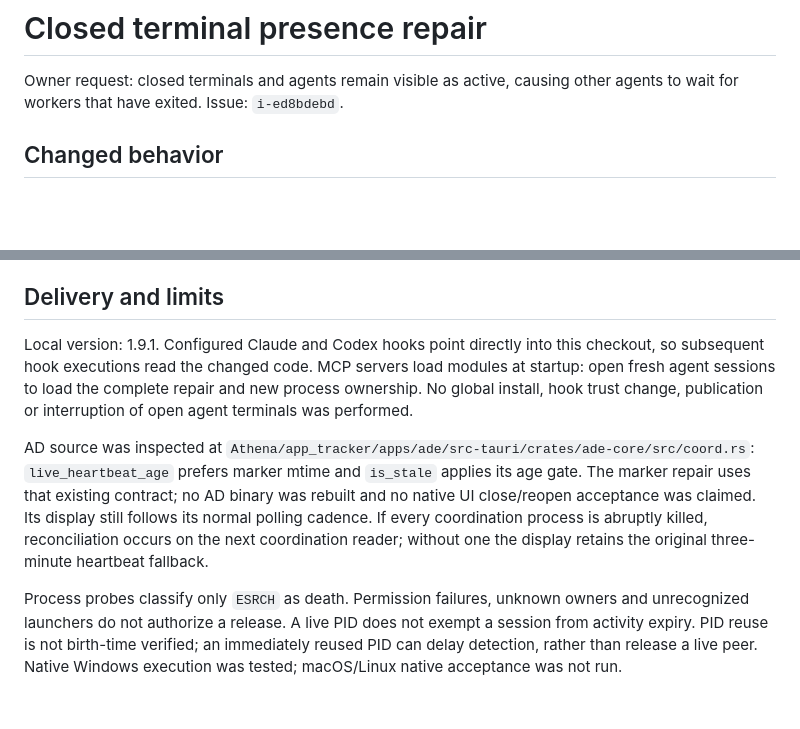
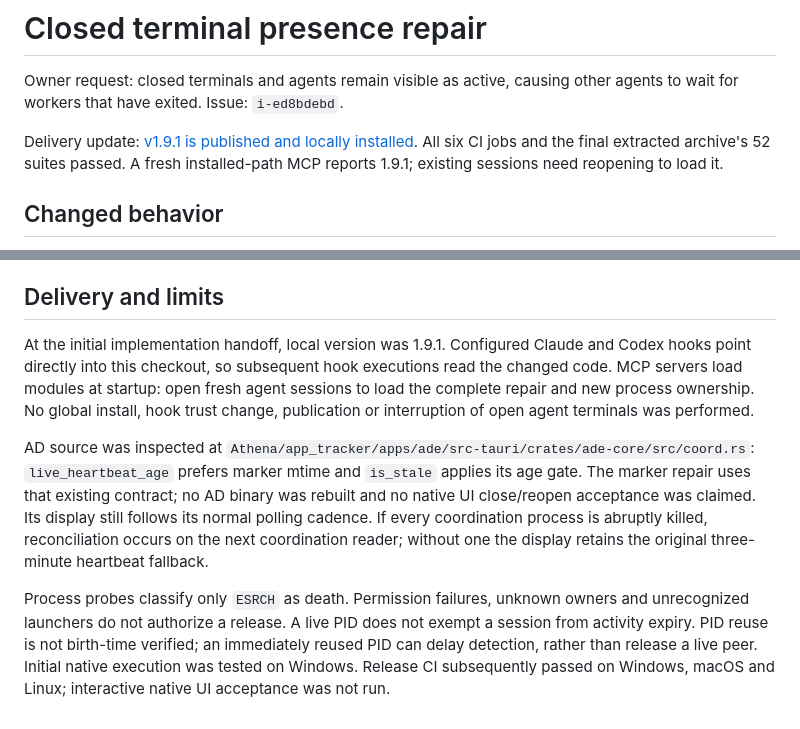
Before and after one commit to v2matosevic/agent-coord, a Markdown page: docs/STALE-PRESENCE-2026-09-10.md, 2 parts joined by grey strips. GitHub-like rendering; blank space fills up the shorter version.

```diff
--- a/docs/STALE-PRESENCE-2026-09-10.md
+++ b/docs/STALE-PRESENCE-2026-09-10.md
@@ -2,6 +2,10 @@
 
 Owner request: closed terminals and agents remain visible as active, causing
 other agents to wait for workers that have exited. Issue: `i-ed8bdebd`.
+
+Delivery update: [v1.9.1 is published and locally installed](releases/v1.9.1.md#published-delivery-record).
+All six CI jobs and the final extracted archive's 52 suites passed. A fresh
+installed-path MCP reports 1.9.1; existing sessions need reopening to load it.
 
 ## Changed behavior
 
@@ -47,7 +51,7 @@ Codex hook trust or prove that every currently open MCP server has reloaded.
 
 ## Delivery and limits
 
-Local version: 1.9.1. Configured Claude and Codex hooks point directly into this
+At the initial implementation handoff, local version was 1.9.1. Configured Claude and Codex hooks point directly into this
 checkout, so subsequent hook executions read the changed code. MCP servers load
 modules at startup: open fresh agent sessions to load the complete repair and
 new process ownership. No global install, hook trust change, publication or
@@ -66,4 +70,5 @@ Process probes classify only `ESRCH` as death. Permission failures, unknown
 owners and unrecognized launchers do not authorize a release. A live PID does
 not exempt a session from activity expiry. PID reuse is not birth-time verified;
 an immediately reused PID can delay detection, rather than release a live peer.
-Native Windows execution was tested; macOS/Linux native acceptance was not run.
+Initial native execution was tested on Windows. Release CI subsequently passed
+on Windows, macOS and Linux; interactive native UI acceptance was not run.
```
Also changed, not shown: docs/releases/v1.9.1.md (+21 -0 lines).
